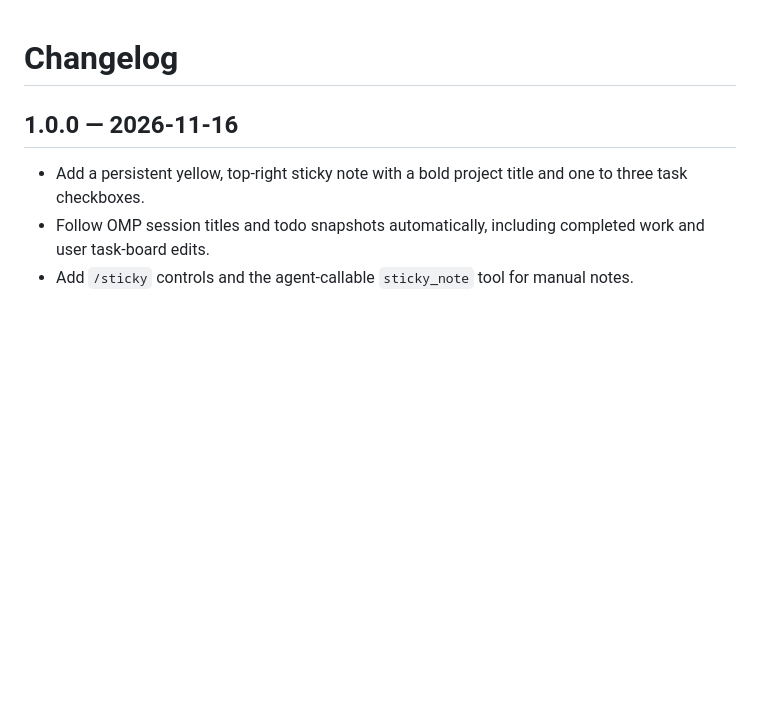
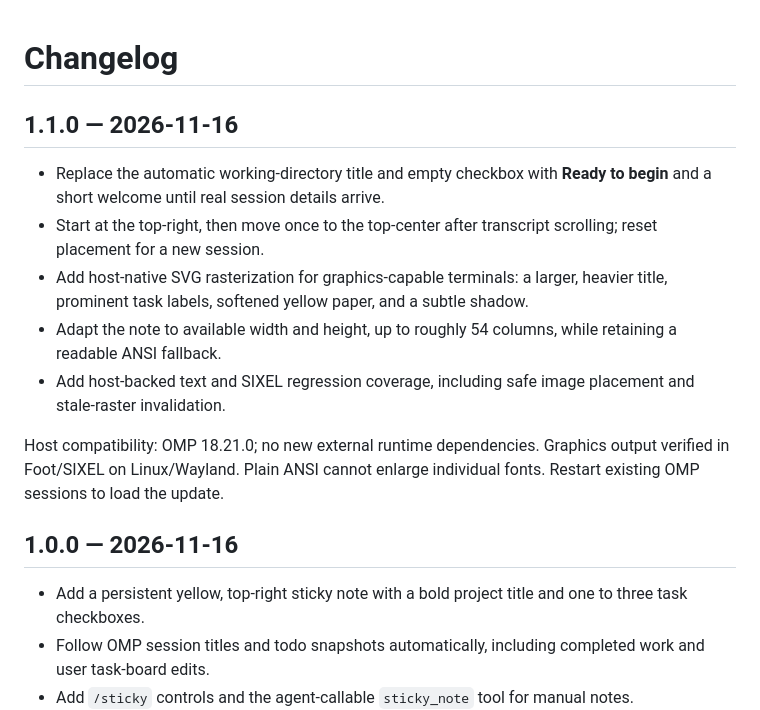
Before and after one commit to aChubbyNinja/omp-stickynote, a Markdown page: CHANGELOG.md, the part around the change. Drawn GitHub-style; blank space fills up the shorter version.

```diff
--- a/CHANGELOG.md
+++ b/CHANGELOG.md
@@ -1,4 +1,14 @@
 # Changelog
+
+## 1.1.0 — 2026-11-16
+
+- Replace the automatic working-directory title and empty checkbox with **Ready to begin** and a short welcome until real session details arrive.
+- Start at the top-right, then move once to the top-center after transcript scrolling; reset placement for a new session.
+- Add host-native SVG rasterization for graphics-capable terminals: a larger, heavier title, prominent task labels, softened yellow paper, and a subtle shadow.
+- Adapt the note to available width and height, up to roughly 54 columns, while retaining a readable ANSI fallback.
+- Add host-backed text and SIXEL regression coverage, including safe image placement and stale-raster invalidation.
+
+Host compatibility: OMP 18.21.0; no new external runtime dependencies. Graphics output verified in Foot/SIXEL on Linux/Wayland. Plain ANSI cannot enlarge individual fonts. Restart existing OMP sessions to load the update.
 
 ## 1.0.0 — 2026-11-16
 
```
Also changed, not shown: README.md (+22 -15 lines), assets/terminal.png, assets/welcome.png (added), 8 other files.
